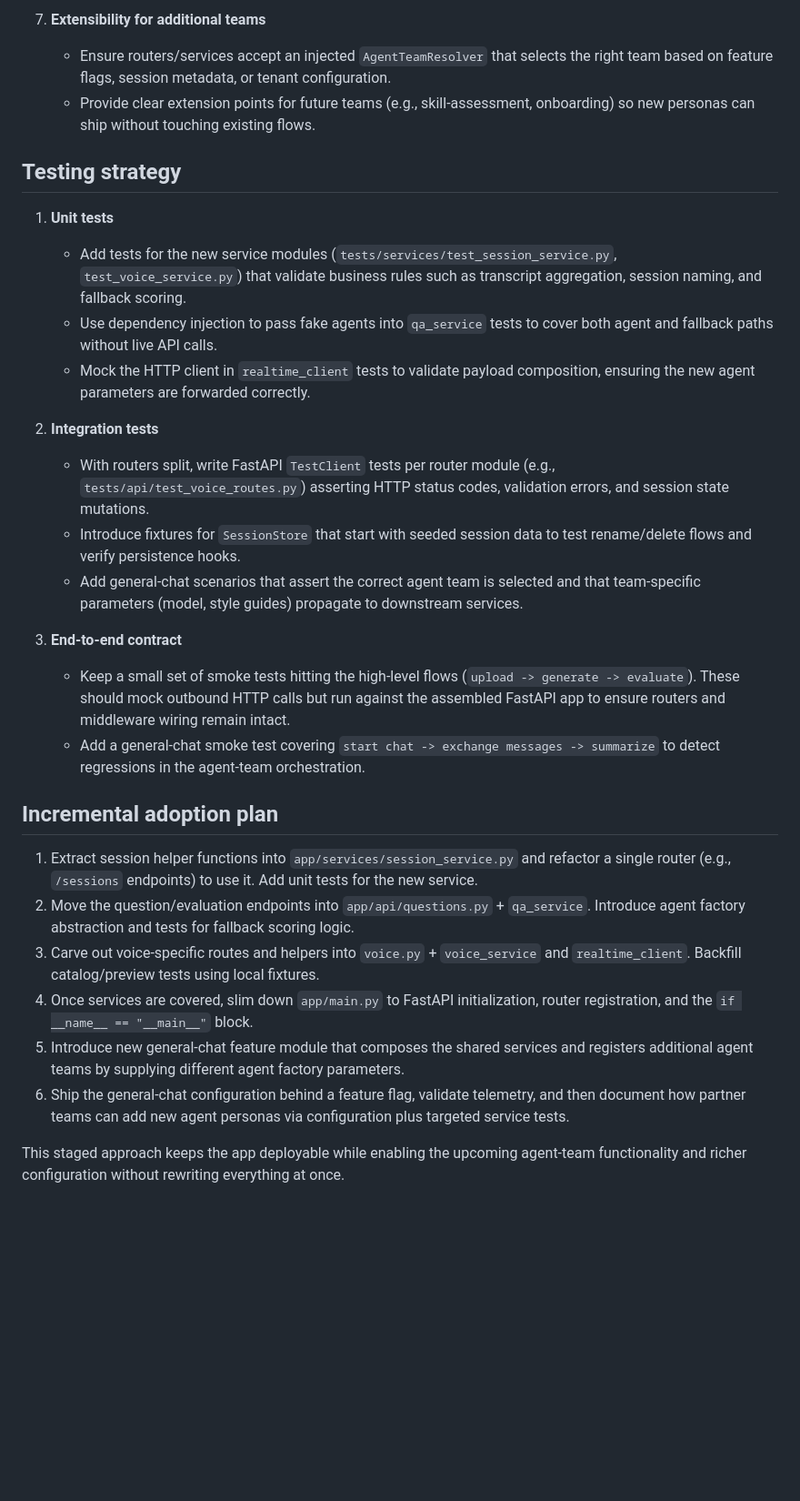
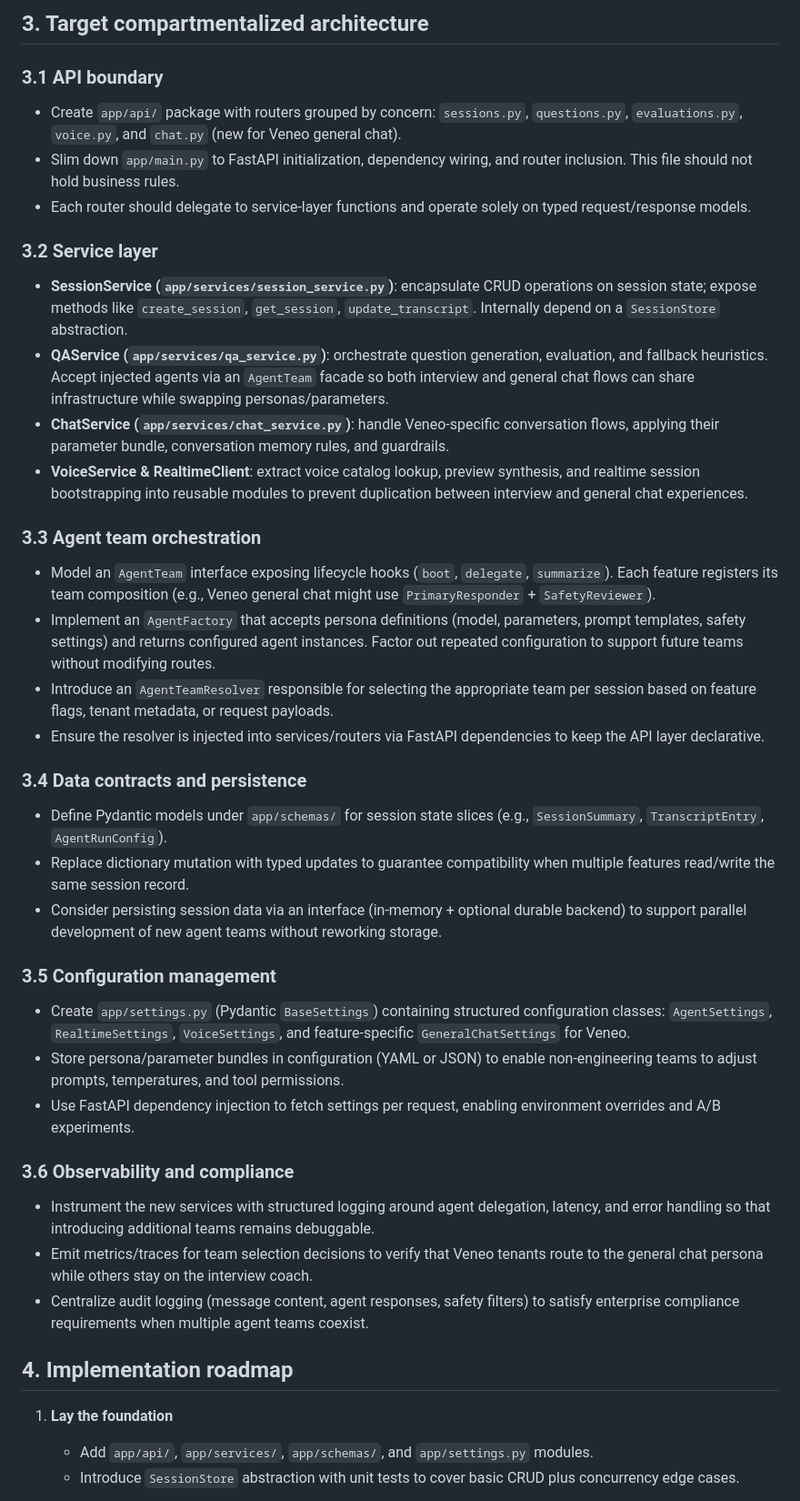
Before and after one commit to taylorparsons/interview-practice-app, a Markdown page: docs/refactor_plan.md, the part around the change printed below. Shown: that part at 91% size. Rendered like a GitHub page; blank space fills up the shorter version.

Commit message:
docs: outline multi-agent refactor plan

```diff
--- a/docs/refactor_plan.md
+++ b/docs/refactor_plan.md
@@ -37,29 +26,47 @@
 
-7. **Extensibility for additional teams**
-   - Ensure routers/services accept an injected `AgentTeamResolver` that selects the right team based on feature flags, session metadata, or tenant configuration.
-   - Provide clear extension points for future teams (e.g., skill-assessment, onboarding) so new personas can ship without touching existing flows.
+## 3. Target compartmentalized architecture
 
-## Testing strategy
-1. **Unit tests**
-   - Add tests for the new service modules (`tests/services/test_session_service.py`, `test_voice_service.py`) that validate business rules such as transcript aggregation, session naming, and fallback scoring.
-   - Use dependency injection to pass fake agents into `qa_service` tests to cover both agent and fallback paths without live API calls.
-   - Mock the HTTP client in `realtime_client` tests to validate payload composition, ensuring the new agent parameters are forwarded correctly.
+### 3.1 API boundary
 
-2. **Integration tests**
-   - With routers split, write FastAPI `TestClient` tests per router module (e.g., `tests/api/test_voice_routes.py`) asserting HTTP status codes, validation errors, and session state mutations.
-   - Introduce fixtures for `SessionStore` that start with seeded session data to test rename/delete flows and verify persistence hooks.
-   - Add general-chat scenarios that assert the correct agent team is selected and that team-specific parameters (model, style guides) propagate to downstream services.
+* Create `app/api/` package with routers grouped by concern: `sessions.py`, `questions.py`, `evaluations.py`, `voice.py`, and `chat.py` (new for Veneo general chat).
+* Slim down `app/main.py` to FastAPI initialization, dependency wiring, and router inclusion. This file should not hold business rules.
+* Each router should delegate to service-layer functions and operate solely on typed request/response models.
 
-3. **End-to-end contract**
-   - Keep a small set of smoke tests hitting the high-level flows (`upload -> generate -> evaluate`). These should mock outbound HTTP calls but run against the assembled FastAPI app to ensure routers and middleware wiring remain intact.
-   - Add a general-chat smoke test covering `start chat -> exchange messages -> summarize` to detect regressions in the agent-team orchestration.
+### 3.2 Service layer
 
-## Incremental adoption plan
-1. Extract session helper functions into `app/services/session_service.py` and refactor a single router (e.g., `/sessions` endpoints) to use it. Add unit tests for the new service.
-2. Move the question/evaluation endpoints into `app/api/questions.py` + `qa_service`. Introduce agent factory abstraction and tests for fallback scoring logic.
-3. Carve out voice-specific routes and helpers into `voice.py` + `voice_service` and `realtime_client`. Backfill catalog/preview tests using local fixtures.
-4. Once services are covered, slim down `app/main.py` to FastAPI initialization, router registration, and the `if __name__ == "__main__"` block.
-5. Introduce new general-chat feature module that composes the shared services and registers additional agent teams by supplying different agent factory parameters.
-6. Ship the general-chat configuration behind a feature flag, validate telemetry, and then document how partner teams can add new agent personas via configuration plus targeted service tests.
+* **SessionService (`app/services/session_service.py`)**: encapsulate CRUD operations on session state; expose methods like `create_session`, `get_session`, `update_transcript`. Internally depend on a `SessionStore` abstraction.
+* **QAService (`app/services/qa_service.py`)**: orchestrate question generation, evaluation, and fallback heuristics. Accept injected agents via an `AgentTeam` facade so both interview and general chat flows can share infrastructure while swapping personas/parameters.
+* **ChatService (`app/services/chat_service.py`)**: handle Veneo-specific conversation flows, applying their parameter bundle, conversation memory rules, and guardrails.
+* **VoiceService & RealtimeClient**: extract voice catalog lookup, preview synthesis, and realtime session bootstrapping into reusable modules to prevent duplication between interview and general chat experiences.
 
-This staged approach keeps the app deployable while enabling the upcoming agent-team functionality and richer configuration without rewriting everything at once.
+### 3.3 Agent team orchestration
+
+* Model an `AgentTeam` interface exposing lifecycle hooks (`boot`, `delegate`, `summarize`). Each feature registers its team composition (e.g., Veneo general chat might use `PrimaryResponder` + `SafetyReviewer`).
+* Implement an `AgentFactory` that accepts persona definitions (model, parameters, prompt templates, safety settings) and returns configured agent instances. Factor out repeated configuration to support future teams without modifying routes.
+* Introduce an `AgentTeamResolver` responsible for selecting the appropriate team per session based on feature flags, tenant metadata, or request payloads.
+* Ensure the resolver is injected into services/routers via FastAPI dependencies to keep the API layer declarative.
+
+### 3.4 Data contracts and persistence
+
+* Define Pydantic models under `app/schemas/` for session state slices (e.g., `SessionSummary`, `TranscriptEntry`, `AgentRunConfig`).
+* Replace dictionary mutation with typed updates to guarantee compatibility when multiple features read/write the same session record.
+* Consider persisting session data via an interface (in-memory + optional durable backend) to support parallel development of new agent teams without reworking storage.
+
+### 3.5 Configuration management
+
+* Create `app/settings.py` (Pydantic `BaseSettings`) containing structured configuration classes: `AgentSettings`, `RealtimeSettings`, `VoiceSettings`, and feature-specific `GeneralChatSettings` for Veneo.
+* Store persona/parameter bundles in configuration (YAML or JSON) to enable non-engineering teams to adjust prompts, temperatures, and tool permissions.
+* Use FastAPI dependency injection to fetch settings per request, enabling environment overrides and A/B experiments.
+
+### 3.6 Observability and compliance
+
+* Instrument the new services with structured logging around agent delegation, latency, and error handling so that introducing additional teams remains debuggable.
+* Emit metrics/traces for team selection decisions to verify that Veneo tenants route to the general chat persona while others stay on the interview coach.
+* Centralize audit logging (message content, agent responses, safety filters) to satisfy enterprise compliance requirements when multiple agent teams coexist.
+
+## 4. Implementation roadmap
+
+1. **Lay the foundation**
+   * Add `app/api/`, `app/services/`, `app/schemas/`, and `app/settings.py` modules.
+   * Introduce `SessionStore` abstraction with unit tests to cover basic CRUD plus concurrency edge cases.
+
```
Also changed, not shown: other parts of docs/refactor_plan.md (+64 -29 lines).
